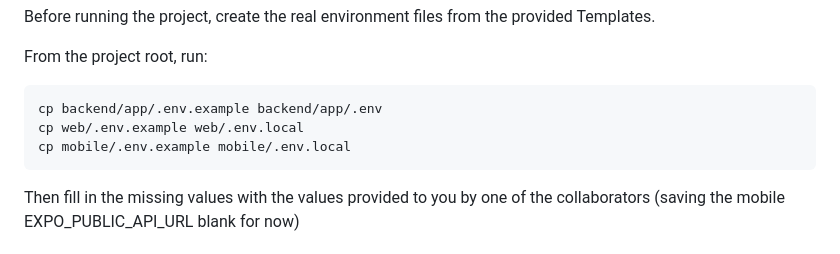
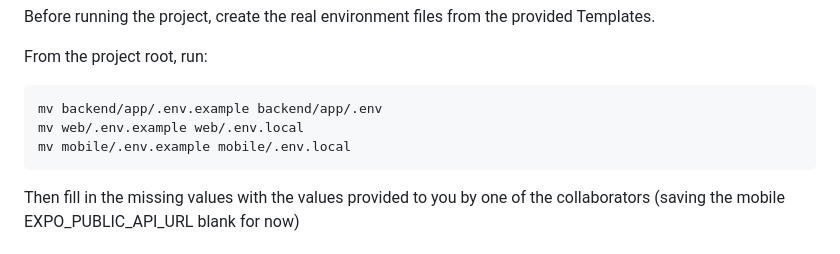
Before and after one commit to FBQuark/photo-forensic-detector, a Markdown page: README.md, the part around the change. GitHub-like rendering.

Commit message:
Change cp commands to mv for environment files

````diff
--- a/README.md
+++ b/README.md
@@ -27,9 +27,9 @@ Before running the project, create the real environment files from the provided
 From the project root, run:
 
 ```bash
-cp backend/app/.env.example backend/app/.env
-cp web/.env.example web/.env.local
-cp mobile/.env.example mobile/.env.local
+mv backend/app/.env.example backend/app/.env
+mv web/.env.example web/.env.local
+mv mobile/.env.example mobile/.env.local
 ```
 
 Then fill in the missing values with the values provided to you by one of the collaborators (saving the mobile EXPO_PUBLIC_API_URL blank for now)
````
